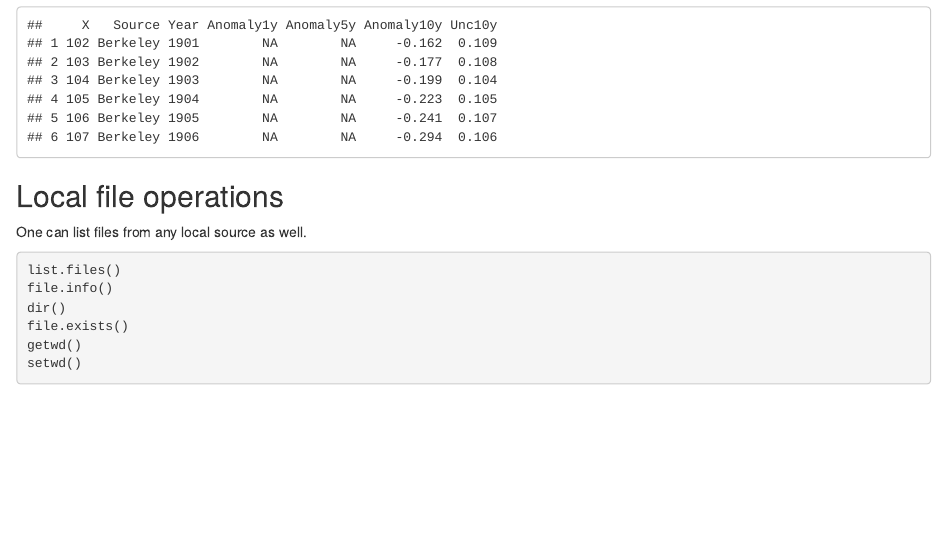
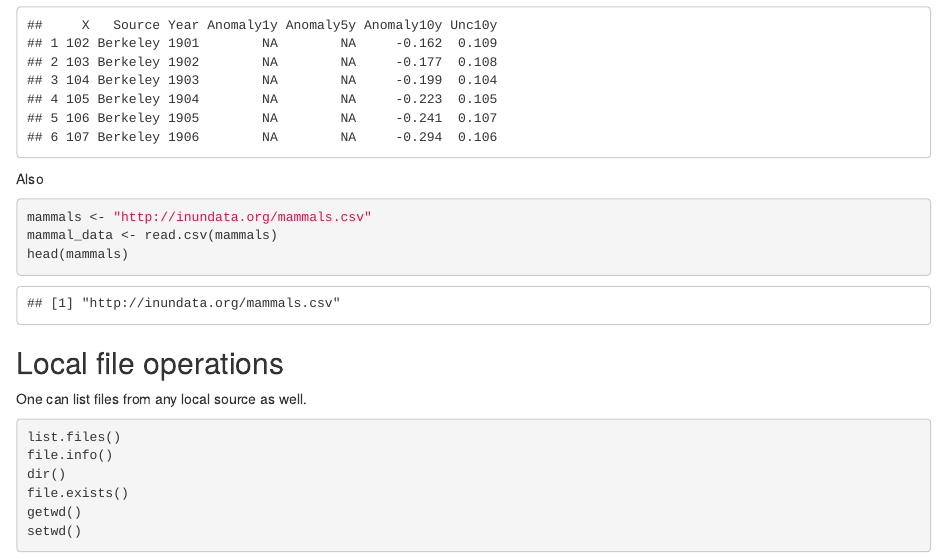
Before and after one commit to karthik/eimi, an R Markdown document (data-manipulation/01-input-output.Rmd): the page in a window 1100 px wide, from 890 px down. Rendered offline with R 4.5, knitr and Pandoc, with nearby package versions.

Commit message:
Updated data from web example

````diff
--- a/data-manipulation/01-input-output.Rmd
+++ b/data-manipulation/01-input-output.Rmd
@@ -43,6 +43,14 @@ head(dt)
 url <- "data/climate.csv"
 my_data <- read.csv(url, header = TRUE)
 head(my_data)
+```
+
+Also
+
+```{r}
+mammals <- "http://inundata.org/mammals.csv"
+mammal_data <- read.csv(mammals)
+head(mammals)
 ```
 
 ## Local file operations
````
